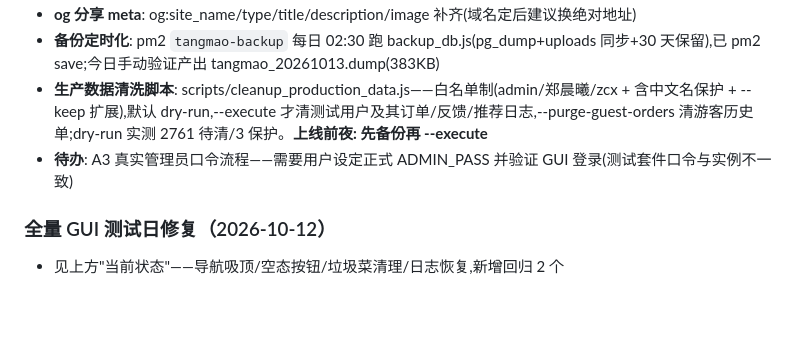
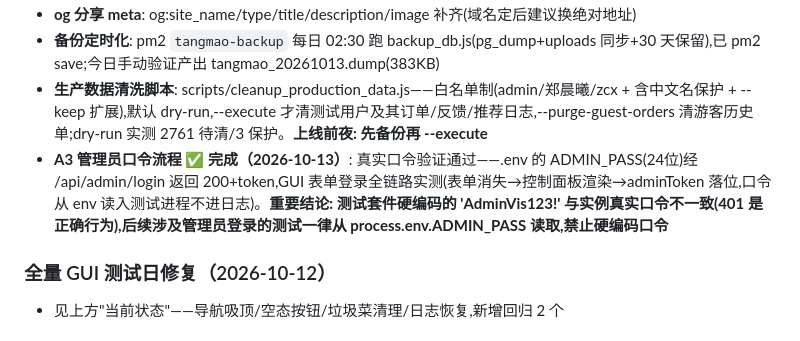
Before and after one commit to ZeCatiX/tangmao-canteen, a Markdown page: docs/交接-2026-10-08.md, the part around the change. Rendered like a GitHub page; blank space fills up the shorter version.

Commit message:
文档: A3管理员口令流程验证闭环——.env真实口令API 200+GUI表单全链路实测通过;结论=测试禁止硬编码口令一律读env

```diff
--- a/docs/交接-2026-10-08.md
+++ b/docs/交接-2026-10-08.md
@@ -27,7 +27,7 @@
 - **og 分享 meta**: og:site_name/type/title/description/image 补齐(域名定后建议换绝对地址)
 - **备份定时化**: pm2 `tangmao-backup` 每日 02:30 跑 backup_db.js(pg_dump+uploads 同步+30 天保留),已 pm2 save;今日手动验证产出 tangmao_20261013.dump(383KB)
 - **生产数据清洗脚本**: scripts/cleanup_production_data.js——白名单制(admin/郑晨曦/zcx + 含中文名保护 + --keep 扩展),默认 dry-run,--execute 才清测试用户及其订单/反馈/推荐日志,--purge-guest-orders 清游客历史单;dry-run 实测 2761 待清/3 保护。**上线前夜: 先备份再 --execute**
-- **待办**: A3 真实管理员口令流程——需要用户设定正式 ADMIN_PASS 并验证 GUI 登录(测试套件口令与实例不一致)
+- **A3 管理员口令流程 ✅ 完成（2026-10-13）**: 真实口令验证通过——.env 的 ADMIN_PASS(24位)经 /api/admin/login 返回 200+token,GUI 表单登录全链路实测(表单消失→控制面板渲染→adminToken 落位,口令从 env 读入测试进程不进日志)。**重要结论: 测试套件硬编码的 'AdminVis123!' 与实例真实口令不一致(401 是正确行为),后续涉及管理员登录的测试一律从 process.env.ADMIN_PASS 读取,禁止硬编码口令**
 
 
 ### 全量 GUI 测试日修复（2026-10-12）
```
